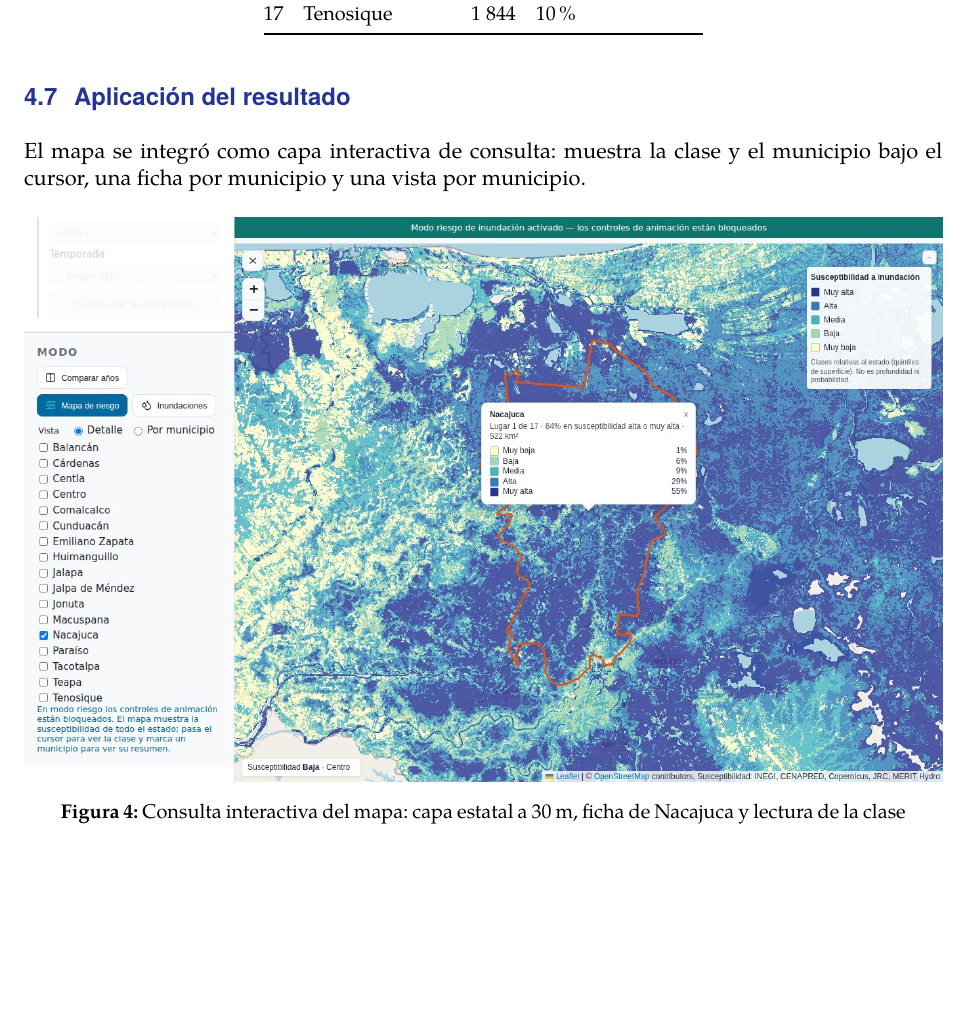
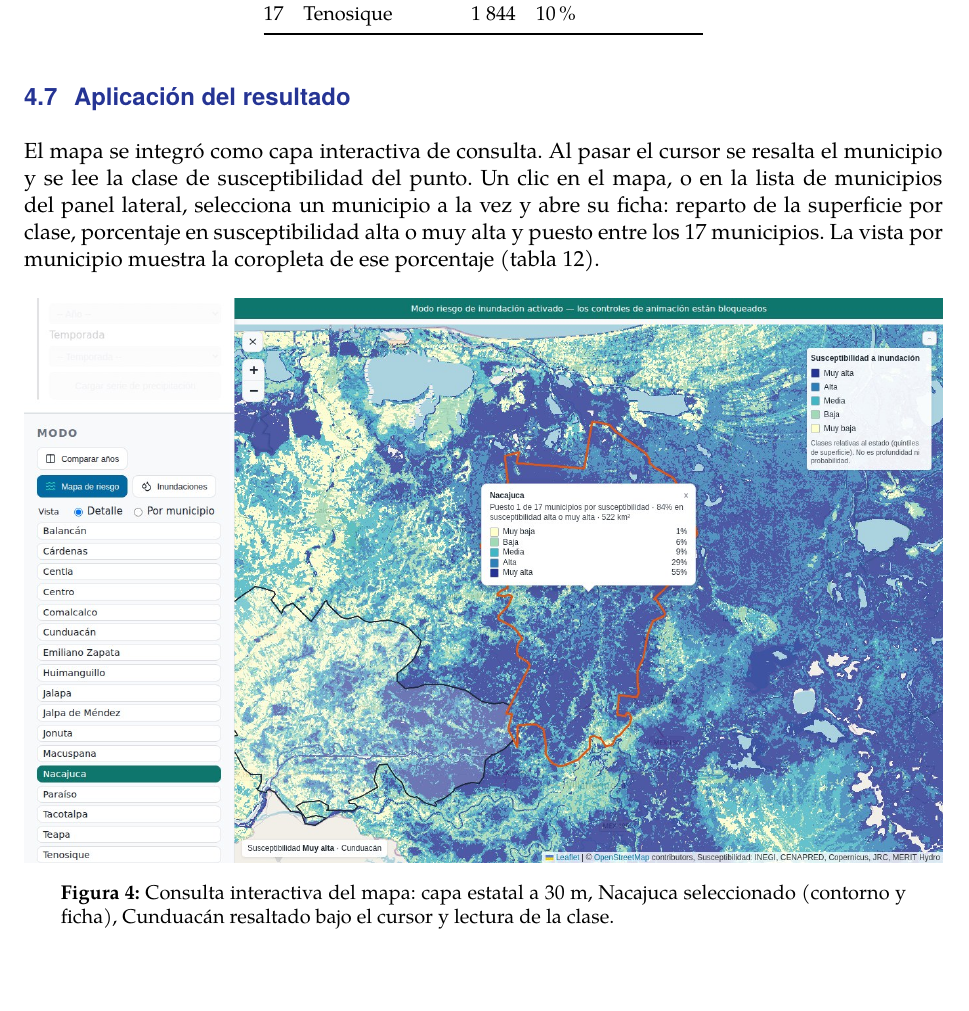
Before and after one commit to ElGuill3/distributionMapApp, a LaTeX document (odd/reports/flood-susceptibility-model/informe.tex, which reads odd/reports/flood-susceptibility-model/cuerpo.tex): part of page 13 of 17, cut so that both start at the same text, the shorter picture padded with empty space. Compiled offline with XeLaTeX; a missing font is replaced by an installed copy or a similar font.

Commit message:
docs(floodmodel): align the report with the municipality selection UI
Retake both app screenshots after the switch to single selection: the
detail view now shows Nacajuca selected from the list with the new card
wording ('Puesto 1 de 17 municipios por susceptibilidad') and a neighbour
highlighted under the cursor, and the municipality view shows the whole
state with one municipality highlighted. Describe hover, click on the map
or in the list, and the card contents in the application section, update
both captions and rebuild the PDF.

```diff
--- a/odd/reports/flood-susceptibility-model/cuerpo.tex
+++ b/odd/reports/flood-susceptibility-model/cuerpo.tex
@@ -555,11 +555,11 @@ Los cortes de los quintiles del índice son 0.344, 0.474, 0.597 y 0.749. La susc
 
 \subsection{Aplicación del resultado}
 
-El mapa se integró como capa interactiva de consulta: muestra la clase y el municipio bajo el cursor, una ficha por municipio y una vista por municipio.
+El mapa se integró como capa interactiva de consulta. Al pasar el cursor se resalta el municipio y se lee la clase de susceptibilidad del punto. Un clic en el mapa, o en la lista de municipios del panel lateral, selecciona un municipio a la vez y abre su ficha: reparto de la superficie por clase, porcentaje en susceptibilidad alta o muy alta y puesto entre los 17 municipios. La vista por municipio muestra la coropleta de ese porcentaje (tabla 12).
 
 \begin{figure}[H]\centering
 \includegraphics[width=\textwidth]{figures/app_detalle.jpg}
-\caption{Consulta interactiva del mapa: capa estatal a 30 m, ficha de Nacajuca y lectura de la clase bajo el cursor.}
+\caption{Consulta interactiva del mapa: capa estatal a 30 m, Nacajuca seleccionado (contorno y ficha), Cunduacán resaltado bajo el cursor y lectura de la clase.}
 \end{figure}
 
 \begin{figure}[H]\centering
```
Also changed, not shown: odd/reports/flood-susceptibility-model.md (+1 -1 lines), odd/reports/flood-susceptibility-model/figures/app_detalle.jpg, odd/reports/flood-susceptibility-model/figures/app_municipios.jpg, odd/reports/flood-susceptibility-model/informe.pdf, odd/reports/flood-susceptibility-model/cuerpo.tex (2 more changed lines), 1 other file.
